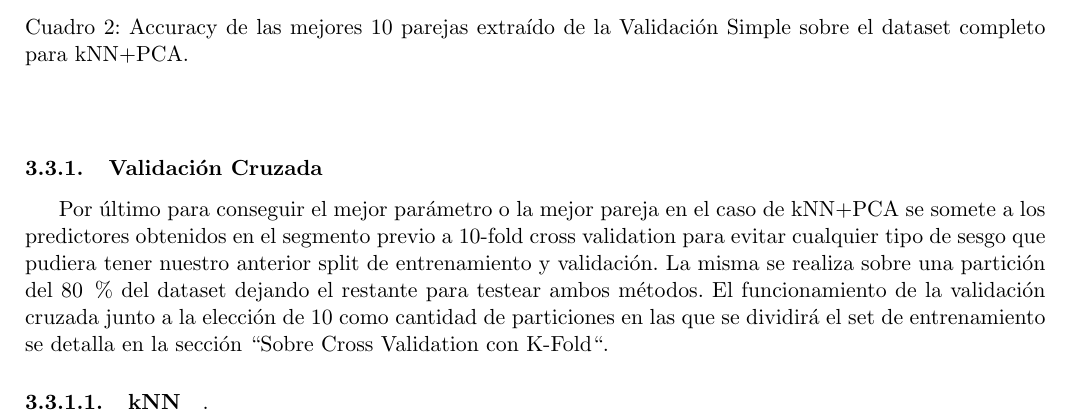
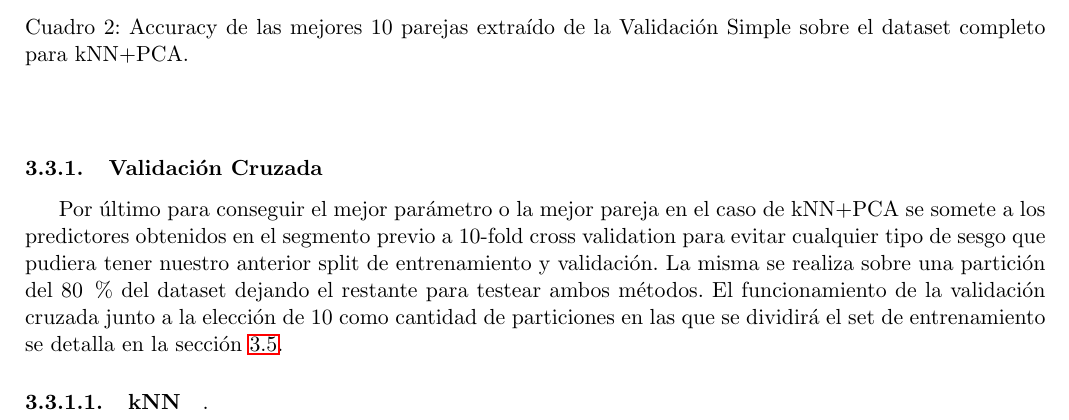
Before and after one commit to fzanollo/metodos-num, a LaTeX document (tp2/informe/main.tex, which reads tp2/informe/experimentos/busqOptimos.tex): part of page 11 of 23, cut so that both start at the same text. Compiled offline with pdfLaTeX.

Commit message:
ref kfold

```diff
--- a/tp2/informe/experimentos/busqOptimos.tex
+++ b/tp2/informe/experimentos/busqOptimos.tex
@@ -134,7 +134,7 @@ La segunda parte de esta sección realiza el mismo experimento que la primera pe
 
 Por último para conseguir el mejor parámetro o la mejor pareja en el caso de kNN+PCA se somete a los predictores obtenidos en el segmento previo a 10-fold cross
 validation para evitar cualquier tipo de sesgo que pudiera tener nuestro anterior split de entrenamiento y validación. La misma se realiza sobre una partición del 80 $\%$ del dataset dejando el restante para testear ambos métodos.
-El funcionamiento de la validación cruzada junto a la elección de 10 como cantidad de particiones en las que se dividirá el set de entrenamiento se detalla en la sección ``Sobre Cross Validation con K-Fold``.
+El funcionamiento de la validación cruzada junto a la elección de 10 como cantidad de particiones en las que se dividirá el set de entrenamiento se detalla en la sección \ref{crossvalidationkfold}.
 
 \paragraph{kNN}.
 
```
Also changed, not shown: tp2/informe/experimentos/crossvalidation.tex (+1 -1 lines).
